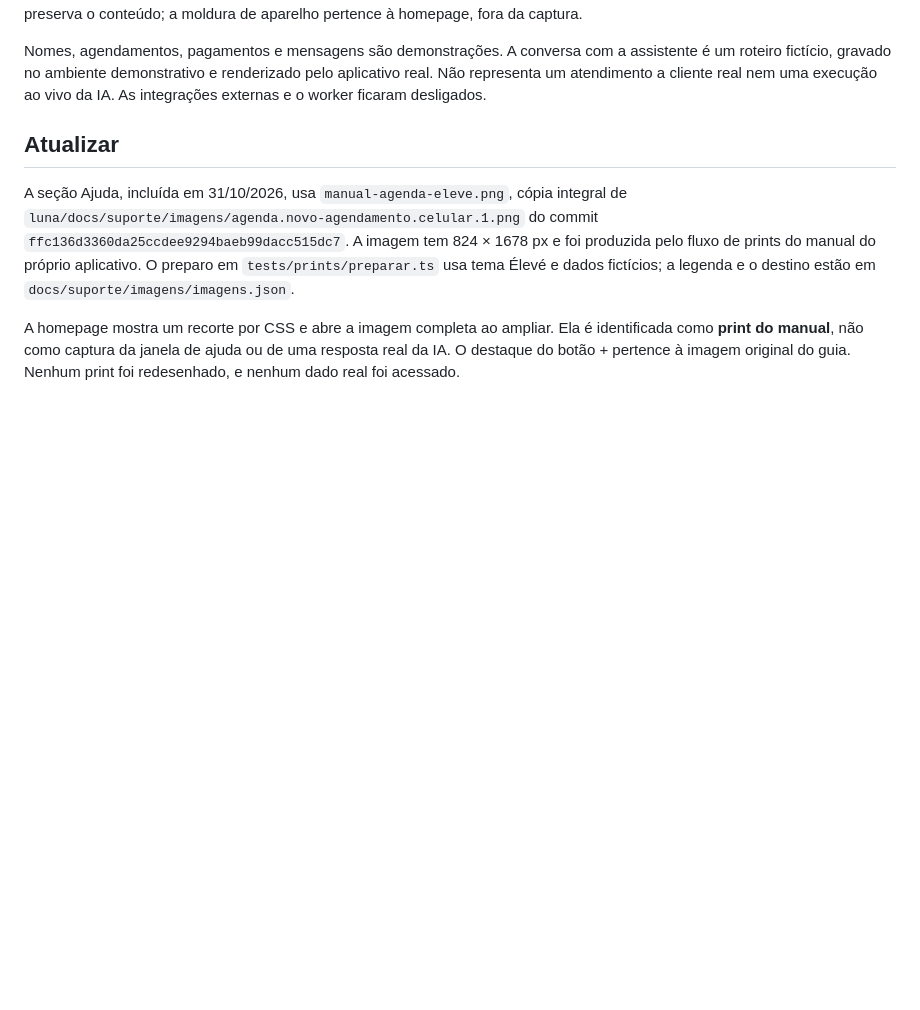
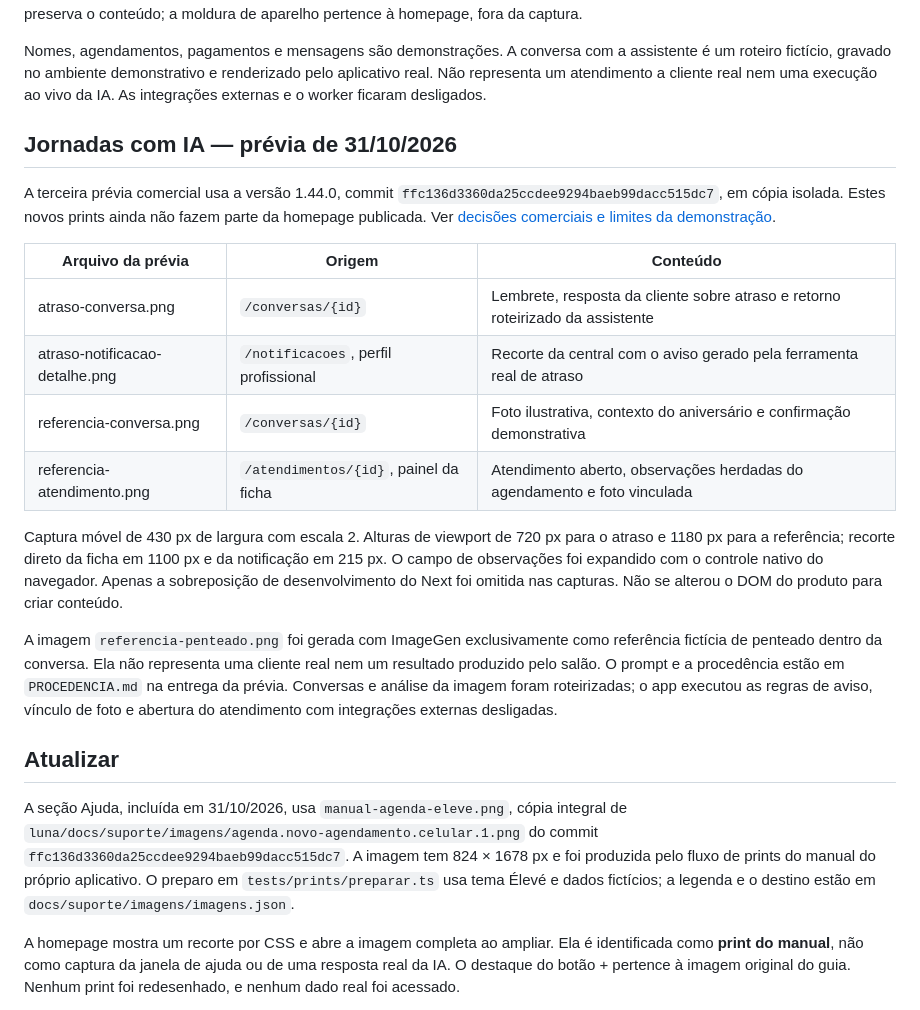
Before and after one commit to jcometki/cometki.app-homepage, a Markdown page: docs/capturas.md, the part around the change. Drawn GitHub-style; blank space fills up the shorter version.

Commit message:
docs: registra jornadas comerciais de relacionamento com IA

```diff
--- a/docs/capturas.md
+++ b/docs/capturas.md
@@ -21,6 +21,33 @@ O aplicativo usou um banco MariaDB descartável e separado, com o seed Studio Au
 Os prints de desktop usam viewport de 1440 × 960. Os móveis usam 390 × 780, com 390 × 844 para a conversa. O formato WebP preserva o conteúdo; a moldura de aparelho pertence à homepage, fora da captura.
 
 Nomes, agendamentos, pagamentos e mensagens são demonstrações. A conversa com a assistente é um roteiro fictício, gravado no ambiente demonstrativo e renderizado pelo aplicativo real. Não representa um atendimento a cliente real nem uma execução ao vivo da IA. As integrações externas e o worker ficaram desligados.
+
+## Jornadas com IA — prévia de 31/10/2026
+
+A terceira prévia comercial usa a versão 1.44.0, commit
+`ffc136d3360da25ccdee9294baeb99dacc515dc7`, em cópia isolada. Estes novos prints
+ainda não fazem parte da homepage publicada. Ver [decisões comerciais e
+limites da demonstração](jornadas-com-ia-comercial.md).
+
+| Arquivo da prévia | Origem | Conteúdo |
+| --- | --- | --- |
+| atraso-conversa.png | `/conversas/{id}` | Lembrete, resposta da cliente sobre atraso e retorno roteirizado da assistente |
+| atraso-notificacao-detalhe.png | `/notificacoes`, perfil profissional | Recorte da central com o aviso gerado pela ferramenta real de atraso |
+| referencia-conversa.png | `/conversas/{id}` | Foto ilustrativa, contexto do aniversário e confirmação demonstrativa |
+| referencia-atendimento.png | `/atendimentos/{id}`, painel da ficha | Atendimento aberto, observações herdadas do agendamento e foto vinculada |
+
+Captura móvel de 430 px de largura com escala 2. Alturas de viewport de 720 px
+para o atraso e 1180 px para a referência; recorte direto da ficha em 1100 px e
+da notificação em 215 px. O campo de observações foi expandido com o controle
+nativo do navegador. Apenas a sobreposição de desenvolvimento do Next foi
+omitida nas capturas. Não se alterou o DOM do produto para criar conteúdo.
+
+A imagem `referencia-penteado.png` foi gerada com ImageGen exclusivamente como
+referência fictícia de penteado dentro da conversa. Ela não representa uma
+cliente real nem um resultado produzido pelo salão. O prompt e a procedência
+estão em `PROCEDENCIA.md` na entrega da prévia. Conversas e análise da imagem
+foram roteirizadas; o app executou as regras de aviso, vínculo de foto e abertura
+do atendimento com integrações externas desligadas.
 
 ## Atualizar
 
```
Also changed, not shown: docs/jornadas-com-ia-comercial.md (added, +74 -0 lines).
